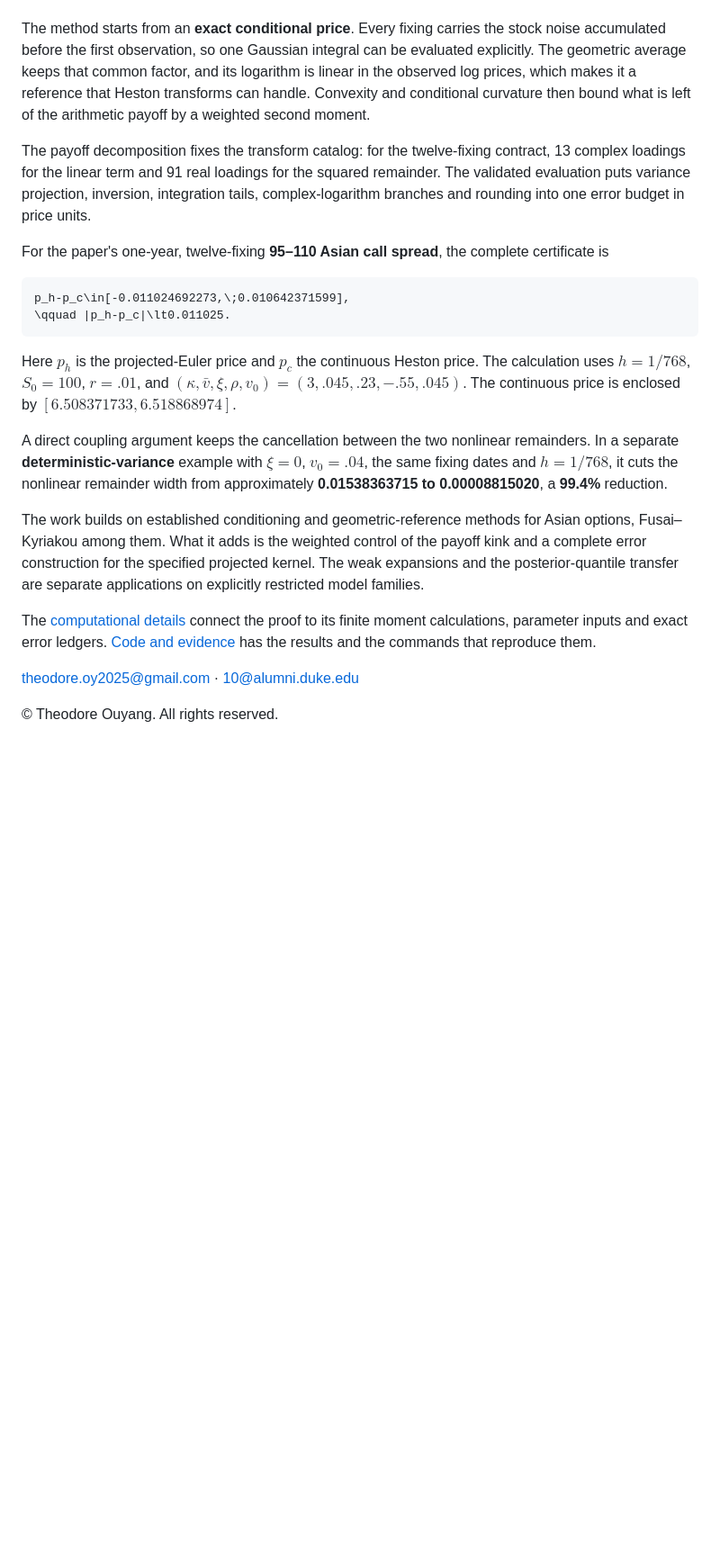
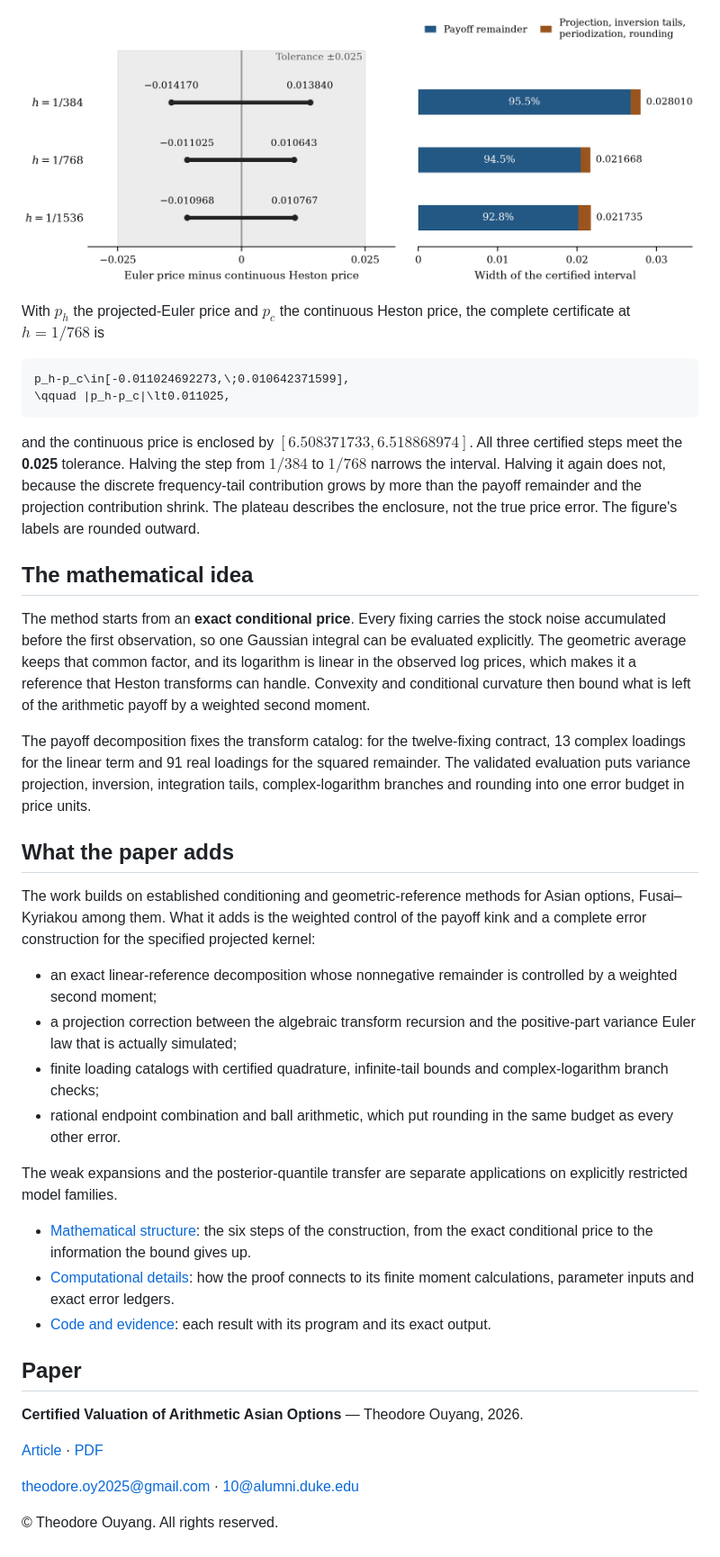
Before and after one commit to 130U/certified-valuation-arithmetic-asian-options, a Markdown page: README.md, the part around the change printed below. Shown: that part at 90% size. Rendered like a GitHub page; pictures changed too: .github/readme/certificate.png (added); blank space fills up the shorter version.

Commit message:
Present the README with its banner and certificate figure
The README leads with the three results, the certified interval at
three Euler steps and the sources of its width, then the mathematical
idea and what the paper adds.

````diff
--- a/README.md
+++ b/README.md
@@ -8,22 +25,40 @@ An arithmetic Asian price computed under a projected Euler scheme need not equal
+![Signed certificates at three Euler steps, and the sources of their width](.github/readme/certificate.png)
+
+With $`p_h`$ the projected-Euler price and $`p_c`$ the continuous Heston price, the complete certificate at $`h=1/768`$ is
+
+```math
+p_h-p_c\in[-0.011024692273,\;0.010642371599],
+\qquad |p_h-p_c|\lt0.011025,
+```
+
+and the continuous price is enclosed by $`[6.508371733,6.518868974]`$. All three certified steps meet the **0.025** tolerance. Halving the step from $`1/384`$ to $`1/768`$ narrows the interval. Halving it again does not, because the discrete frequency-tail contribution grows by more than the payoff remainder and the projection contribution shrink. The plateau describes the enclosure, not the true price error. The figure's labels are rounded outward.
+
+## The mathematical idea
 
 The method starts from an **exact conditional price**. Every fixing carries the stock noise accumulated before the first observation, so one Gaussian integral can be evaluated explicitly. The geometric average keeps that common factor, and its logarithm is linear in the observed log prices, which makes it a reference that Heston transforms can handle. Convexity and conditional curvature then bound what is left of the arithmetic payoff by a weighted second moment.
 
 The payoff decomposition fixes the transform catalog: for the twelve-fixing contract, 13 complex loadings for the linear term and 91 real loadings for the squared remainder. The validated evaluation puts variance projection, inversion, integration tails, complex-logarithm branches and rounding into one error budget in price units.
 
-For the paper's one-year, twelve-fixing **95–110 Asian call spread**, the complete certificate is
+## What the paper adds
 
-```math
-p_h-p_c\in[-0.011024692273,\;0.010642371599],
-\qquad |p_h-p_c|\lt0.011025.
-```
+The work builds on established conditioning and geometric-reference methods for Asian options, Fusai–Kyriakou among them. What it adds is the weighted control of the payoff kink and a complete error construction for the specified projected kernel:
 
-Here $`p_h`$ is the projected-Euler price and $`p_c`$ the continuous Heston price. The calculation uses $`h=1/768`$, $`S_0=100`$, $`r=.01`$, and $`(\kappa,\bar v,\xi,\rho,v_0)=(3,.045,.23,-.55,.045)`$. The continuous price is enclosed by $`[6.508371733,6.518868974]`$.
+- an exact linear-reference decomposition whose nonnegative remainder is controlled by a weighted second moment;
+- a projection correction between the algebraic transform recursion and the positive-part variance Euler law that is actually simulated;
+- finite loading catalogs with certified quadrature, infinite-tail bounds and complex-logarithm branch checks;
+- rational endpoint combination and ball arithmetic, which put rounding in the same budget as every other error.
 
-A direct coupling argument keeps the cancellation between the two nonlinear remainders. In a separate **deterministic-variance** example with $`\xi=0`$, $`v_0=.04`$, the same fixing dates and $`h=1/768`$, it cuts the nonlinear remainder width from approximately **0.01538363715 to 0.00008815020**, a **99.4%** reduction.
+The weak expansions and the posterior-quantile transfer are separate applications on explicitly restricted model families.
 
-The work builds on established conditioning and geometric-reference methods for Asian options, Fusai–Kyriakou among them. What it adds is the weighted control of the payoff kink and a complete error construction for the specified projected kernel. The weak expansions and the posterior-quantile transfer are separate applications on explicitly restricted model families.
+- [Mathematical structure](docs/MATHEMATICAL-STRUCTURE.md): the six steps of the construction, from the exact conditional price to the information the bound gives up.
+- [Computational details](docs/COMPUTATION.md): how the proof connects to its finite moment calculations, parameter inputs and exact error ledgers.
+- [Code and evidence](docs/EVIDENCE.md): each result with its program and its exact output.
 
-The [computational details](docs/COMPUTATION.md) connect the proof to its finite moment calculations, parameter inputs and exact error ledgers. [Code and evidence](docs/EVIDENCE.md) has the results and the commands that reproduce them.
+## Paper
+
+**Certified Valuation of Arithmetic Asian Options** — Theodore Ouyang, 2026.
+
+[Article](manuscript/report.md) · [PDF](paper/paper.pdf)
 
 [theodore.oy2025@gmail.com](mailto:theodore.oy2025@gmail.com) · [10@alumni.duke.edu](mailto:10@alumni.duke.edu)
 
````
Also changed, not shown: other parts of README.md (+19 -2 lines), .github/readme/banner.png (added), 1 other file.
